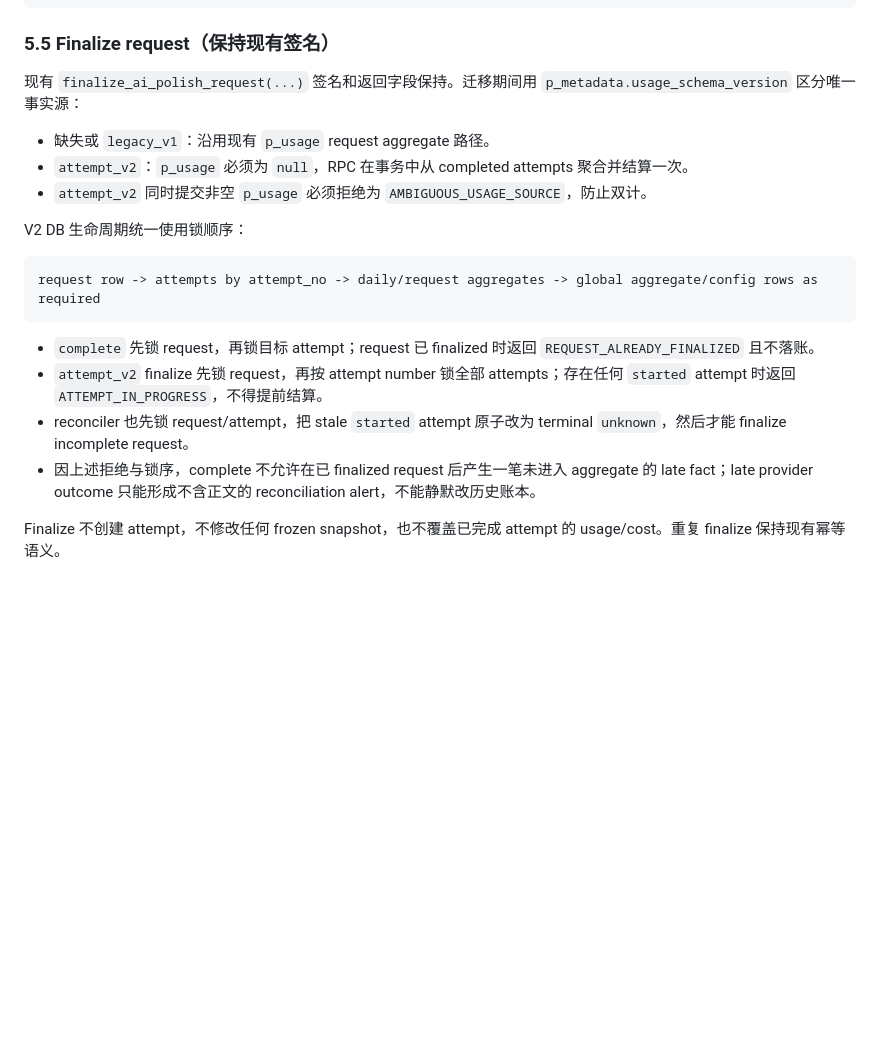
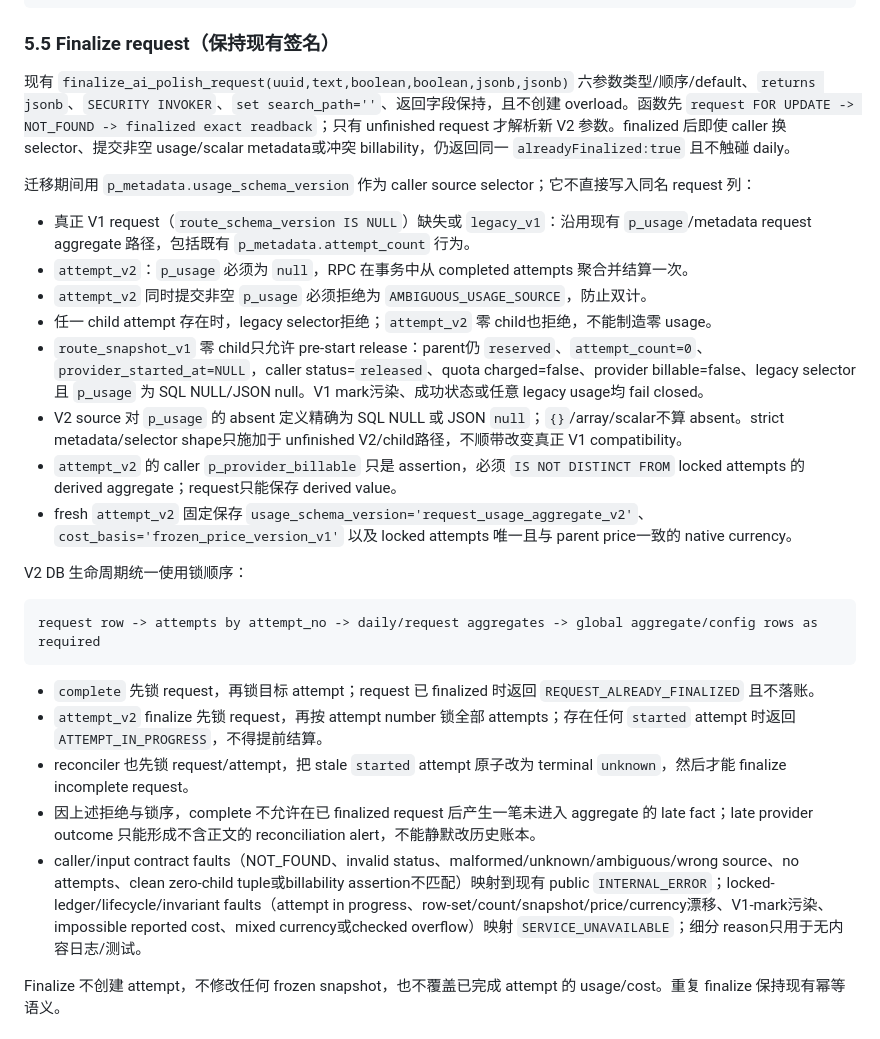
Before and after one commit to Yuee98/typst-cv-template, a Markdown page: docs/ai-provider-contract.md, the part around one of its changes. Rendered like a GitHub page; blank space fills up the shorter version.

```diff
--- a/docs/ai-provider-contract.md
+++ b/docs/ai-provider-contract.md
@@ -465,11 +468,18 @@ complete_ai_polish_provider_attempt(
 
 ### 5.5 Finalize request（保持现有签名）
 
-现有 `finalize_ai_polish_request(...)` 签名和返回字段保持。迁移期间用 `p_metadata.usage_schema_version` 区分唯一事实源：
+现有 `finalize_ai_polish_request(uuid,text,boolean,boolean,jsonb,jsonb)` 六参数类型/顺序/default、`returns jsonb`、`SECURITY INVOKER`、`set search_path=''`、返回字段保持，且不创建 overload。函数先 `request FOR UPDATE -> NOT_FOUND -> finalized exact readback`；只有 unfinished request 才解析新 V2 参数。finalized 后即使 caller 换 selector、提交非空 usage/scalar metadata或冲突 billability，仍返回同一 `alreadyFinalized:true` 且不触碰 daily。
 
-- 缺失或 `legacy_v1`：沿用现有 `p_usage` request aggregate 路径。
+迁移期间用 `p_metadata.usage_schema_version` 作为 caller source selector；它不直接写入同名 request 列：
+
+- 真正 V1 request（`route_schema_version IS NULL`）缺失或 `legacy_v1`：沿用现有 `p_usage`/metadata request aggregate 路径，包括既有 `p_metadata.attempt_count` 行为。
 - `attempt_v2`：`p_usage` 必须为 `null`，RPC 在事务中从 completed attempts 聚合并结算一次。
 - `attempt_v2` 同时提交非空 `p_usage` 必须拒绝为 `AMBIGUOUS_USAGE_SOURCE`，防止双计。
+- 任一 child attempt 存在时，legacy selector拒绝；`attempt_v2` 零 child也拒绝，不能制造零 usage。
+- `route_snapshot_v1` 零 child只允许 pre-start release：parent仍 `reserved`、`attempt_count=0`、`provider_started_at=NULL`，caller status=`released`、quota charged=false、provider billable=false、legacy selector且 `p_usage` 为 SQL NULL/JSON null。V1 mark污染、成功状态或任意 legacy usage均 fail closed。
+- V2 source 对 `p_usage` 的 absent 定义精确为 SQL NULL 或 JSON `null`；`{}`/array/scalar不算 absent。strict metadata/selector shape只施加于 unfinished V2/child路径，不顺带改变真正 V1 compatibility。
+- `attempt_v2` 的 caller `p_provider_billable` 只是 assertion，必须 `IS NOT DISTINCT FROM` locked attempts 的 derived aggregate；request只能保存 derived value。
+- fresh `attempt_v2` 固定保存 `usage_schema_version='request_usage_aggregate_v2'`、`cost_basis='frozen_price_version_v1'` 以及 locked attempts 唯一且与 parent price一致的 native currency。
 
 V2 DB 生命周期统一使用锁顺序：
 
@@ -481,6 +491,7 @@ request row -> attempts by attempt_no -> daily/request aggregates -> global aggr
 - `attempt_v2` finalize 先锁 request，再按 attempt number 锁全部 attempts；存在任何 `started` attempt 时返回 `ATTEMPT_IN_PROGRESS`，不得提前结算。
 - reconciler 也先锁 request/attempt，把 stale `started` attempt 原子改为 terminal `unknown`，然后才能 finalize incomplete request。
 - 因上述拒绝与锁序，complete 不允许在已 finalized request 后产生一笔未进入 aggregate 的 late fact；late provider outcome 只能形成不含正文的 reconciliation alert，不能静默改历史账本。
+- caller/input contract faults（NOT_FOUND、invalid status、malformed/unknown/ambiguous/wrong source、no attempts、clean zero-child tuple或billability assertion不匹配）映射到现有 public `INTERNAL_ERROR`；locked-ledger/lifecycle/invariant faults（attempt in progress、row-set/count/snapshot/price/currency漂移、V1-mark污染、impossible reported cost、mixed currency或checked overflow）映射 `SERVICE_UNAVAILABLE`；细分 reason只用于无内容日志/测试。
 
 Finalize 不创建 attempt，不修改任何 frozen snapshot，也不覆盖已完成 attempt 的 usage/cost。重复 finalize 保持现有幂等语义。
 
```
Also changed, not shown: other parts of docs/ai-provider-contract.md (+26 -2 lines).
